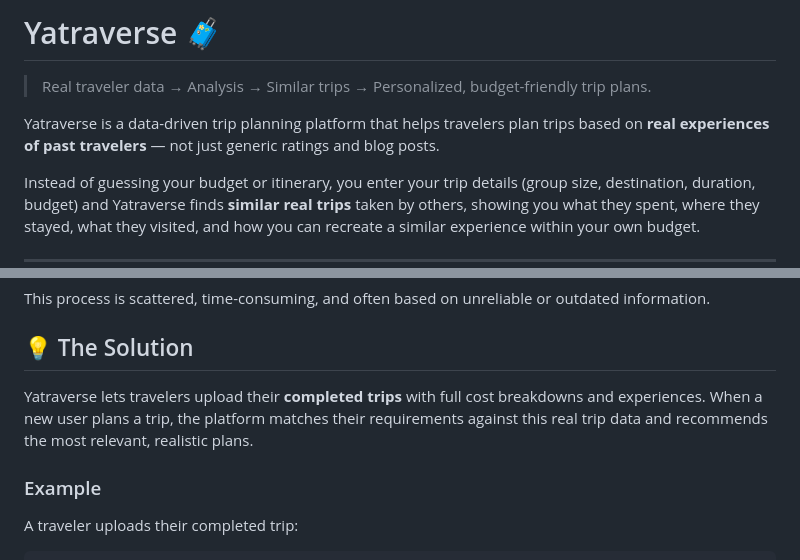
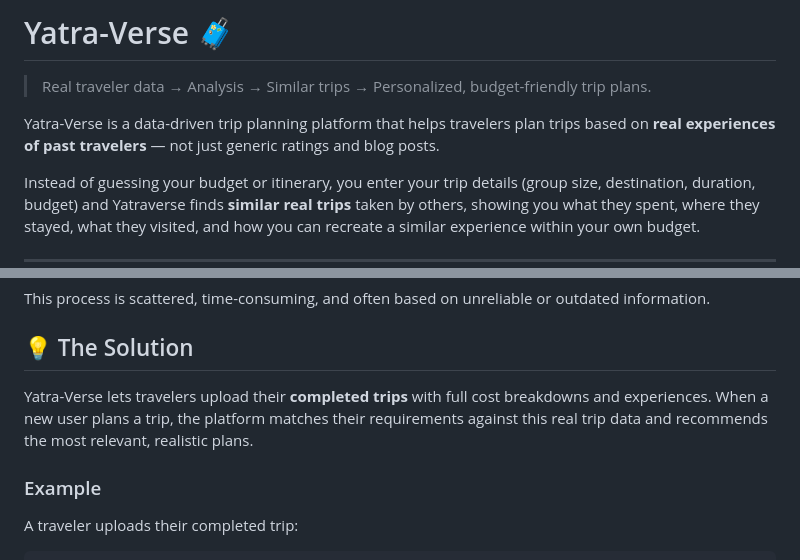
Before and after one commit to uditya001/Yatra-Verse, a Markdown page: README.md, 2 parts joined by grey strips. GitHub-like rendering.

Commit message:
Rename Yatraverse to Yatra-Verse in README
Updated branding from 'Yatraverse' to 'Yatra-Verse' throughout the README.

```diff
--- a/README.md
+++ b/README.md
@@ -1,8 +1,8 @@
-# Yatraverse 🧳
+# Yatra-Verse 🧳
 
 > Real traveler data → Analysis → Similar trips → Personalized, budget-friendly trip plans.
 
-Yatraverse is a data-driven trip planning platform that helps travelers plan trips based on **real experiences of past travelers** — not just generic ratings and blog posts.
+Yatra-Verse is a data-driven trip planning platform that helps travelers plan trips based on **real experiences of past travelers** — not just generic ratings and blog posts.
 
 Instead of guessing your budget or itinerary, you enter your trip details (group size, destination, duration, budget) and Yatraverse finds **similar real trips** taken by others, showing you what they spent, where they stayed, what they visited, and how you can recreate a similar experience within your own budget.
 
@@ -23,7 +23,7 @@ This process is scattered, time-consuming, and often based on unreliable or outd
 
 ## 💡 The Solution
 
-Yatraverse lets travelers upload their **completed trips** with full cost breakdowns and experiences. When a new user plans a trip, the platform matches their requirements against this real trip data and recommends the most relevant, realistic plans.
+Yatra-Verse lets travelers upload their **completed trips** with full cost breakdowns and experiences. When a new user plans a trip, the platform matches their requirements against this real trip data and recommends the most relevant, realistic plans.
 
 ### Example
 
```
